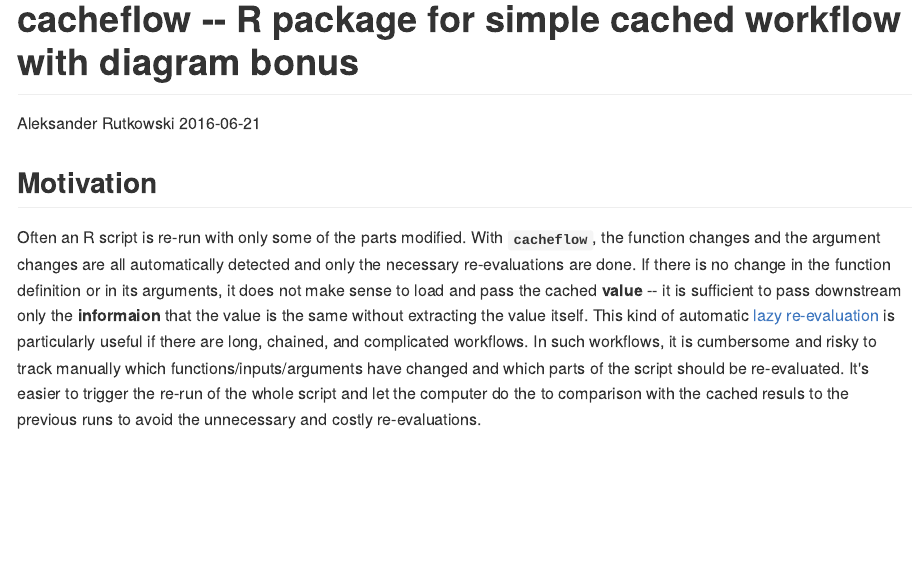
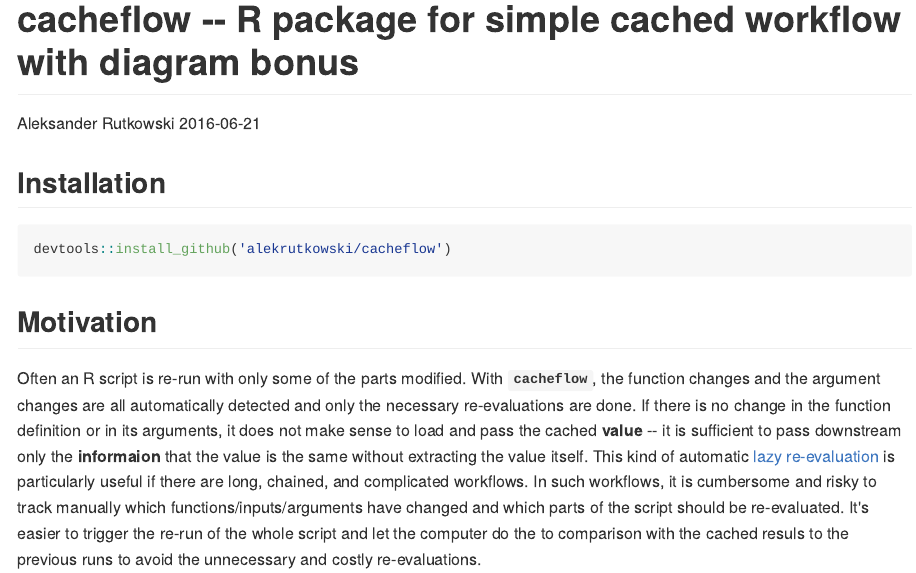
Before and after one commit to alekrutkowski/cacheflow, an R Markdown document (README.Rmd): the page in a window 1100 px wide, from its top. The pictures show the output file README.md that the author committed with the source, drawn offline in the style of GitHub.

Commit message:
added install info

````diff
--- a/README.Rmd
+++ b/README.Rmd
@@ -30,6 +30,13 @@
 i <- 0
 cacheflow::removeCache(y='y')
 ```
+
+## Installation
+
+```{r, eval=FALSE}
+devtools::install_github('alekrutkowski/cacheflow')
+```
+
 
 ## Motivation
 
````
Also changed, not shown: README.md, test1.svg, test2.svg.
